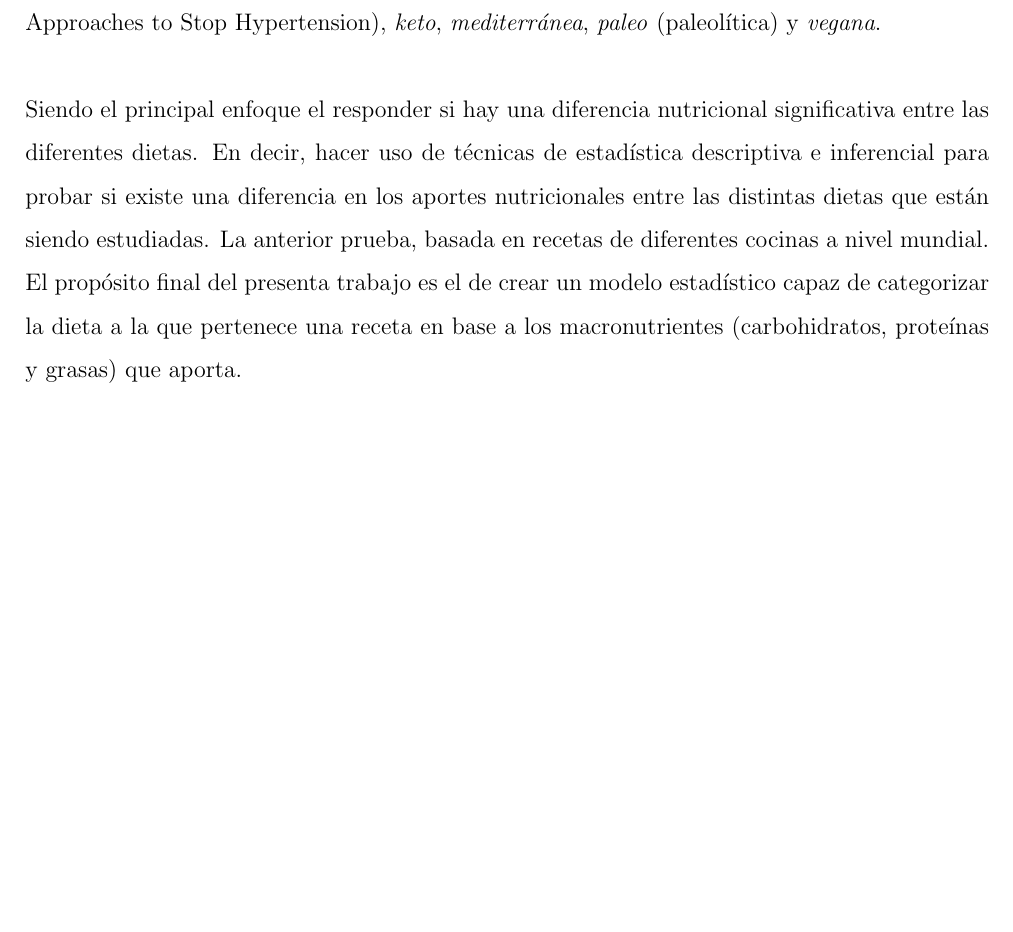
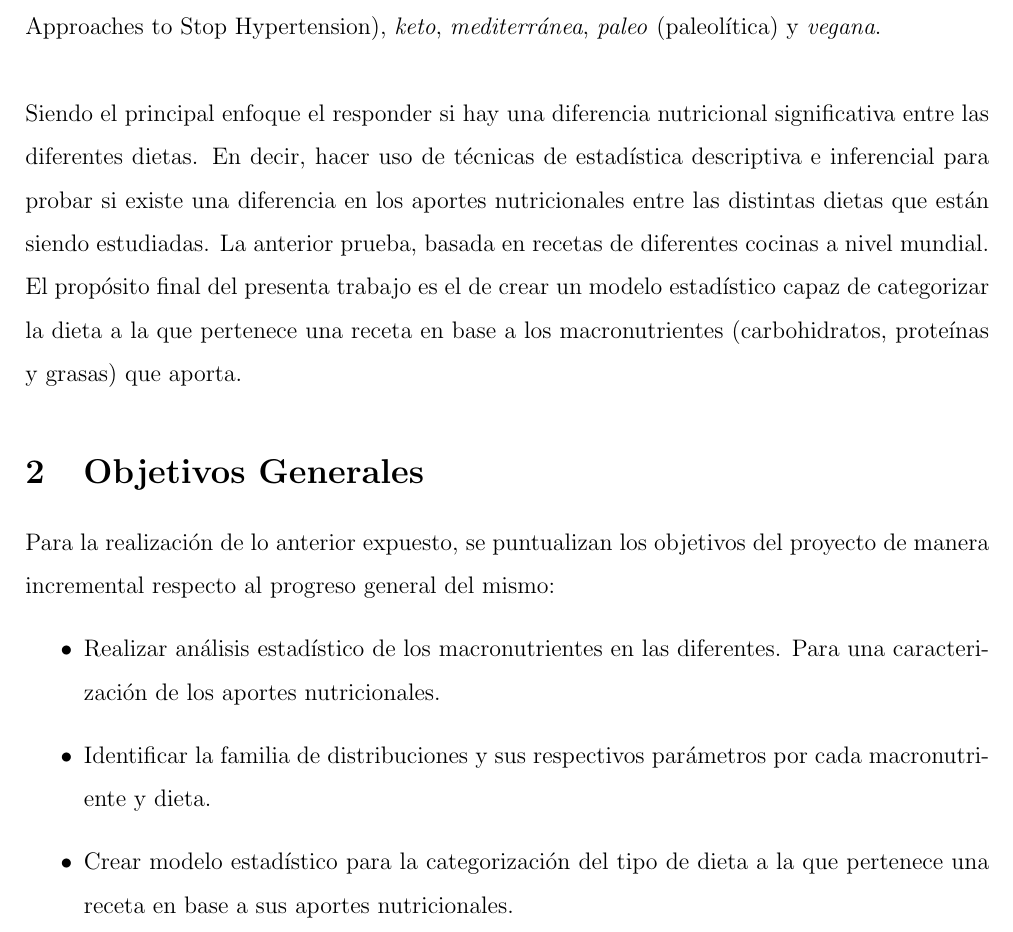
Before and after one commit to alexisuaguilaru/Analysis_Nutritional_Information, a LaTeX document (Documentation/Report_ES.tex): part of page 3 of 3, cut so that both start at the same text, the shorter picture padded with empty space. Compiled offline with pdfLaTeX.

Commit message:
ADD general objectives section into final report

```diff
--- a/Documentation/Report_ES.tex
+++ b/Documentation/Report_ES.tex
@@ -89,4 +89,16 @@ El propósito final del presenta trabajo es el de crear un modelo estadístico
 capaz de categorizar la dieta a la que pertenece una receta en base a los
 macronutrientes (carbohidratos, proteínas y grasas) que aporta.
 
+\section{Objetivos Generales}
+Para la realización de lo anterior expuesto, se puntualizan los objetivos del
+proyecto de manera incremental respecto al progreso general del mismo:
+\begin{itemize}
+    \item Realizar análisis estadístico de los macronutrientes en las diferentes.
+    Para una caracterización de los aportes nutricionales.
+    \item Identificar la familia de distribuciones y sus respectivos parámetros
+    por cada macronutriente y dieta.
+    \item Crear modelo estadístico para la categorización del tipo de dieta a
+    la que pertenece una receta en base a sus aportes nutricionales.
+\end{itemize}
+
 \end{document}
```
Also changed, not shown: Documentation/Report_ES.pdf.
